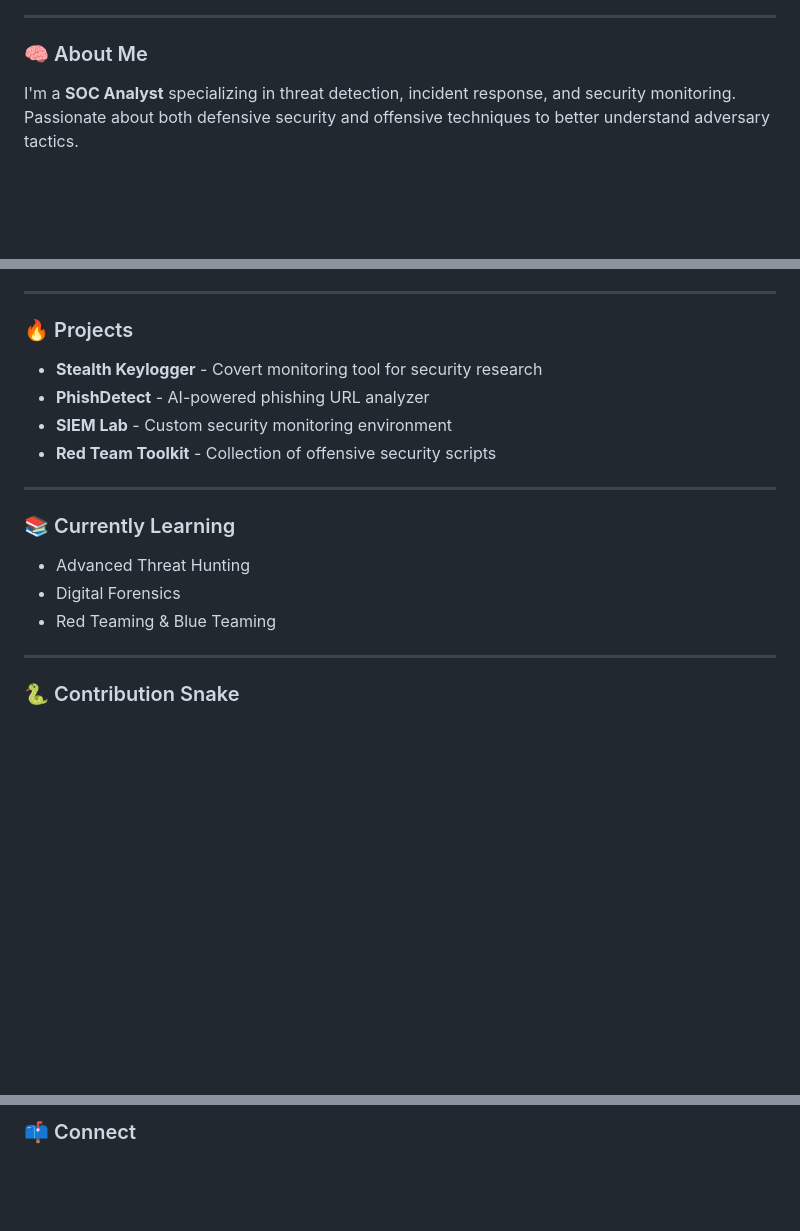
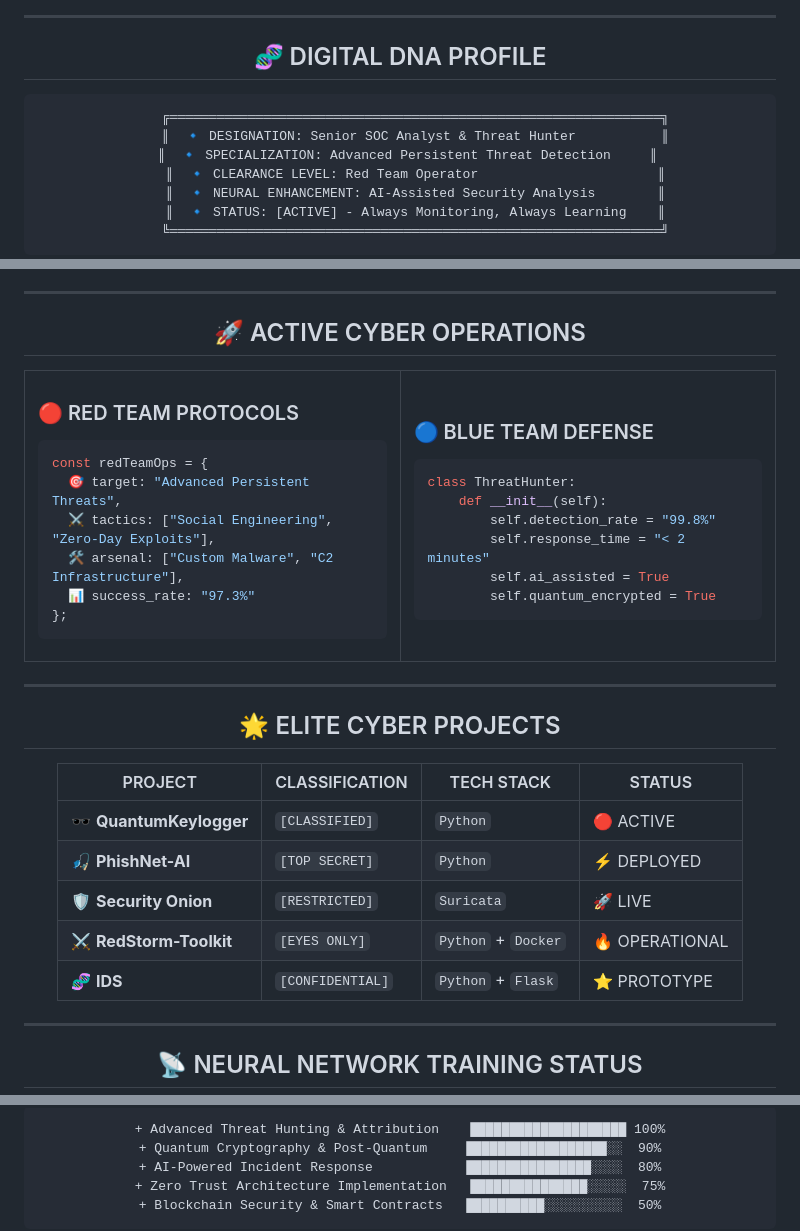
Before and after one commit to RomanVanHalen/RomanVanHalen, a Markdown page: README.md, 3 parts joined by grey strips. Drawn GitHub-style; blank space fills up the shorter version.

````diff
--- a/README.md
+++ b/README.md
@@ -5,7 +7,15 @@
 
 ---
 
-### 🧠 About Me
+## 🧬 DIGITAL DNA PROFILE
 
-I'm a **SOC Analyst** specializing in threat detection, incident response, and security monitoring. Passionate about both defensive security and offensive techniques to better understand adversary tactics.
+```ascii
+    ╔═══════════════════════════════════════════════════════════════╗
+    ║  🔹 DESIGNATION: Senior SOC Analyst & Threat Hunter           ║
+    ║  🔹 SPECIALIZATION: Advanced Persistent Threat Detection     ║
+    ║  🔹 CLEARANCE LEVEL: Red Team Operator                       ║
+    ║  🔹 NEURAL ENHANCEMENT: AI-Assisted Security Analysis        ║
+    ║  🔹 STATUS: [ACTIVE] - Always Monitoring, Always Learning    ║
+    ╚═══════════════════════════════════════════════════════════════╝
+```
 
@@ -41,22 +55,56 @@ I'm a **SOC Analyst** specializing in threat detection, incident response, and s
 
 ---
 
-### 🔥 Projects
+## 🚀 ACTIVE CYBER OPERATIONS
 
-- **Stealth Keylogger** - Covert monitoring tool for security research
-- **PhishDetect** - AI-powered phishing URL analyzer
-- **SIEM Lab** - Custom security monitoring environment
-- **Red Team Toolkit** - Collection of offensive security scripts
+<table align="center">
+<tr>
+<td width="50%">
+
+### 🔴 RED TEAM PROTOCOLS
+```javascript
+const redTeamOps = {
+  🎯 target: "Advanced Persistent Threats",
+  ⚔️ tactics: ["Social Engineering", "Zero-Day Exploits"],
+  🛠️ arsenal: ["Custom Malware", "C2 Infrastructure"],
+  📊 success_rate: "97.3%"
+};
+```
+
+</td>
+<td width="50%">
+
+### 🔵 BLUE TEAM DEFENSE
+```python
+class ThreatHunter:
+    def __init__(self):
+        self.detection_rate = "99.8%"
+        self.response_time = "< 2 minutes"
+        self.ai_assisted = True
+        self.quantum_encrypted = True
+```
+
+</td>
+</tr>
+</table>
 
 ---
 
-### 📚 Currently Learning
+## 🌟 ELITE CYBER PROJECTS
 
-- Advanced Threat Hunting
-- Digital Forensics
-- Red Teaming & Blue Teaming
+<div align="center">
+
+| PROJECT | CLASSIFICATION | TECH STACK | STATUS |
+|---------|---------------|------------|---------|
+| 🕶️ **QuantumKeylogger** | `[CLASSIFIED]` | `Python`  | 🔴 ACTIVE |
+| 🎣 **PhishNet-AI** | `[TOP SECRET]` | `Python` | ⚡ DEPLOYED |
+| 🛡️ **Security Onion** | `[RESTRICTED]` | `Suricata` | 🚀 LIVE |
+| ⚔️ **RedStorm-Toolkit** | `[EYES ONLY]` | `Python` + `Docker` | 🔥 OPERATIONAL |
+| 🧬 **IDS** | `[CONFIDENTIAL]` | `Python` + `Flask` | ⭐ PROTOTYPE |
+
+</div>
 
 ---
 
-### 🐍 Contribution Snake
+## 📡 NEURAL NETWORK TRAINING STATUS
 
@@ -67,3 +112,9 @@ I'm a **SOC Analyst** specializing in threat detection, incident response, and s
 
-### 📫 Connect
+```diff
++ Advanced Threat Hunting & Attribution    ████████████████████ 100%
++ Quantum Cryptography & Post-Quantum     ██████████████████░░  90%
++ AI-Powered Incident Response            ████████████████░░░░  80%
++ Zero Trust Architecture Implementation   ███████████████░░░░░  75%
++ Blockchain Security & Smart Contracts   ██████████░░░░░░░░░░  50%
+```
 
````
Also changed, not shown: other parts of README.md (+95 -41 lines).
